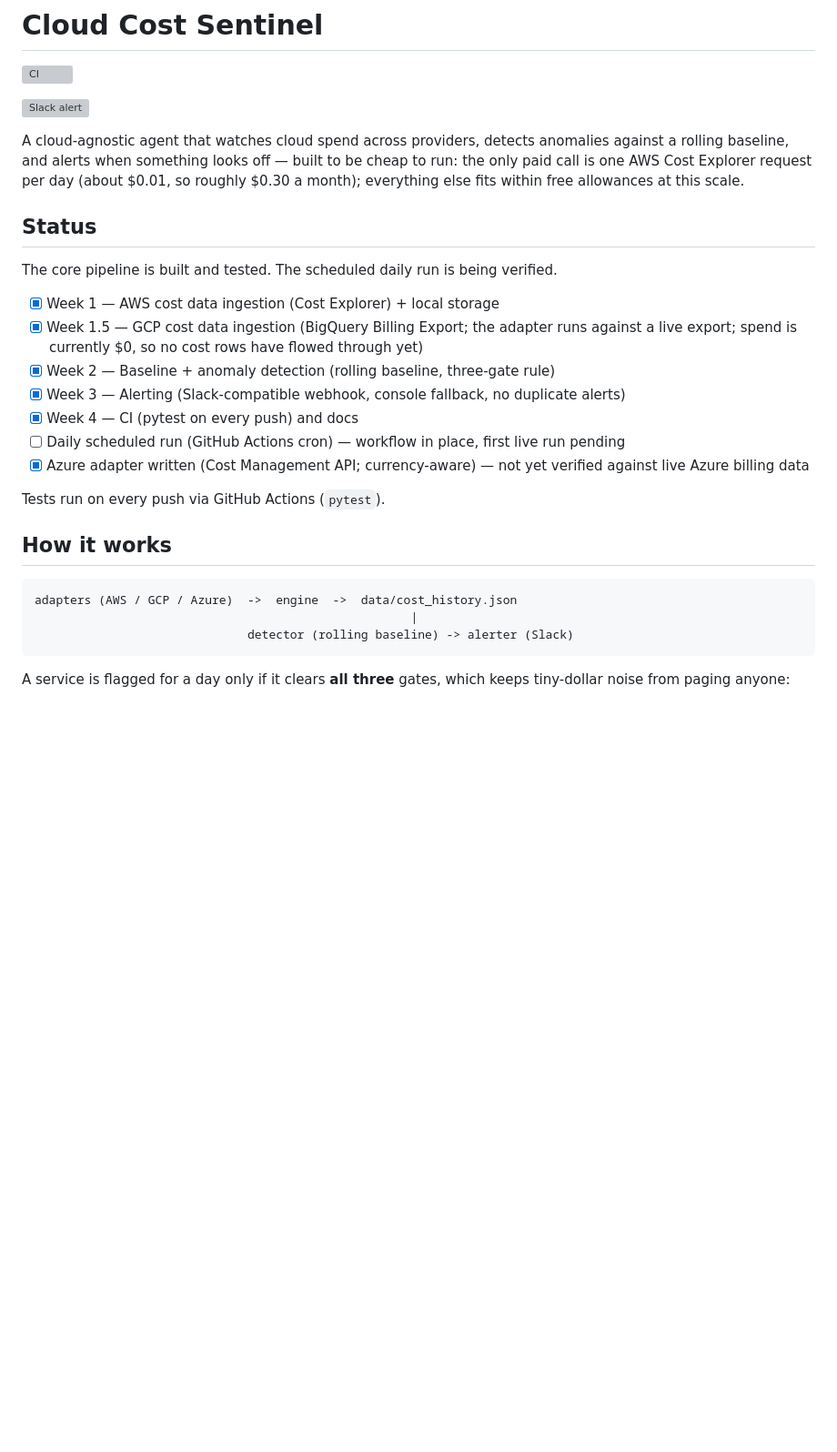
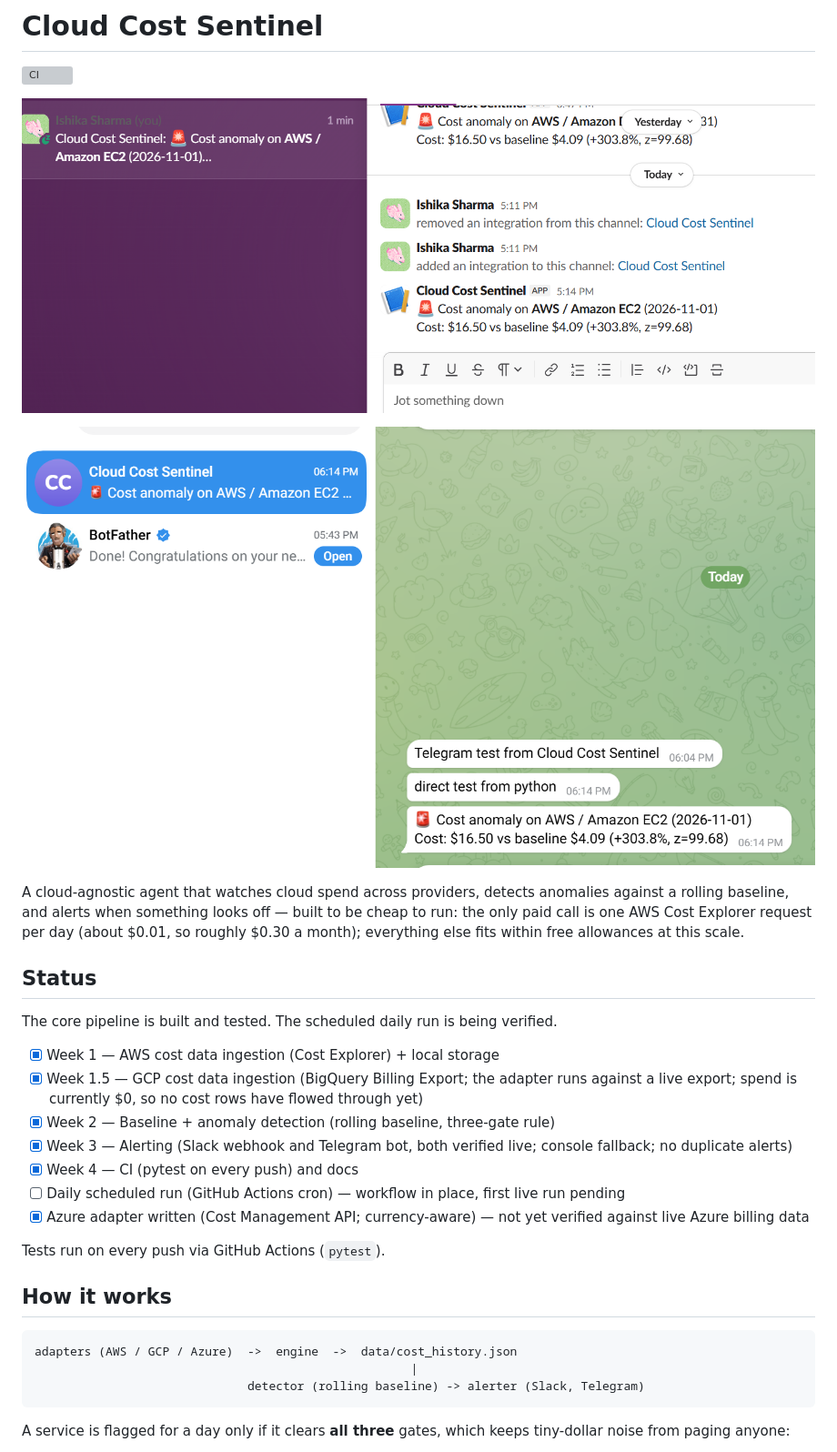
Before and after one commit to ishikasharma05/cloud-cost-sentinel, a Markdown page: README.md, the part around the change. Shown at 91% size. GitHub-like rendering; pictures changed too: docs/slack-alert.png (added), docs/telegram-alert.png (added); blank space fills up the shorter version; grey boxes are pictures that could not be loaded.

Commit message:
Docs: accurate status, screenshots, Telegram verified, remove overclaims

````diff
--- a/README.md
+++ b/README.md
@@ -3,6 +3,8 @@
 ![CI](https://github.com/ishikasharma05/cloud-cost-sentinel/actions/workflows/ci.yml/badge.svg)
 
 ![Slack alert](docs/slack-alert.png)
+
+![Telegram alert](docs/telegram-alert.png)
 
 A cloud-agnostic agent that watches cloud spend across providers, detects
 anomalies against a rolling baseline, and alerts when something looks off —
@@ -17,7 +19,7 @@ The core pipeline is built and tested. The scheduled daily run is being verified
 - [x] Week 1 — AWS cost data ingestion (Cost Explorer) + local storage
 - [x] Week 1.5 — GCP cost data ingestion (BigQuery Billing Export; the adapter runs against a live export; spend is currently $0, so no cost rows have flowed through yet)
 - [x] Week 2 — Baseline + anomaly detection (rolling baseline, three-gate rule)
-- [x] Week 3 — Alerting (Slack-compatible webhook, console fallback, no duplicate alerts)
+- [x] Week 3 — Alerting (Slack webhook and Telegram bot, both verified live; console fallback; no duplicate alerts)
 - [x] Week 4 — CI (pytest on every push) and docs
 - [ ] Daily scheduled run (GitHub Actions cron) — workflow in place, first live run pending
 - [x] Azure adapter written (Cost Management API; currency-aware) — not yet verified against live Azure billing data
@@ -29,7 +31,7 @@ Tests run on every push via GitHub Actions (`pytest`).
 ```
 adapters (AWS / GCP / Azure)  ->  engine  ->  data/cost_history.json
                                                      |
-                              detector (rolling baseline) -> alerter (Slack)
+                              detector (rolling baseline) -> alerter (Slack, Telegram)
 ```
 
 A service is flagged for a day only if it clears **all three** gates, which
````
Also changed, not shown: docs/architecture.md (+11 -0 lines).
